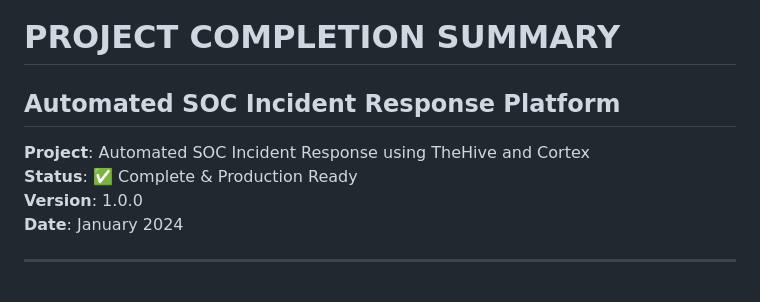
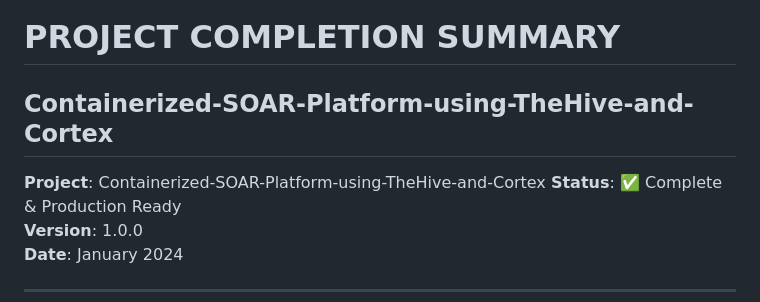
Before and after one commit to AnilDamodara/Containerized-SOAR-Platform-using-TheHive-and-Cortex, a Markdown page: PROJECT_SUMMARY.md, the part around the change. Rendered like a GitHub page.

```diff
--- a/PROJECT_SUMMARY.md
+++ b/PROJECT_SUMMARY.md
@@ -1,7 +1,7 @@
 # PROJECT COMPLETION SUMMARY
-## Automated SOC Incident Response Platform
+## Containerized-SOAR-Platform-using-TheHive-and-Cortex
 
-**Project**: Automated SOC Incident Response using TheHive and Cortex
+**Project**: Containerized-SOAR-Platform-using-TheHive-and-Cortex
 **Status**: ✅ Complete & Production Ready
 **Version**: 1.0.0
 **Date**: January 2024
```
